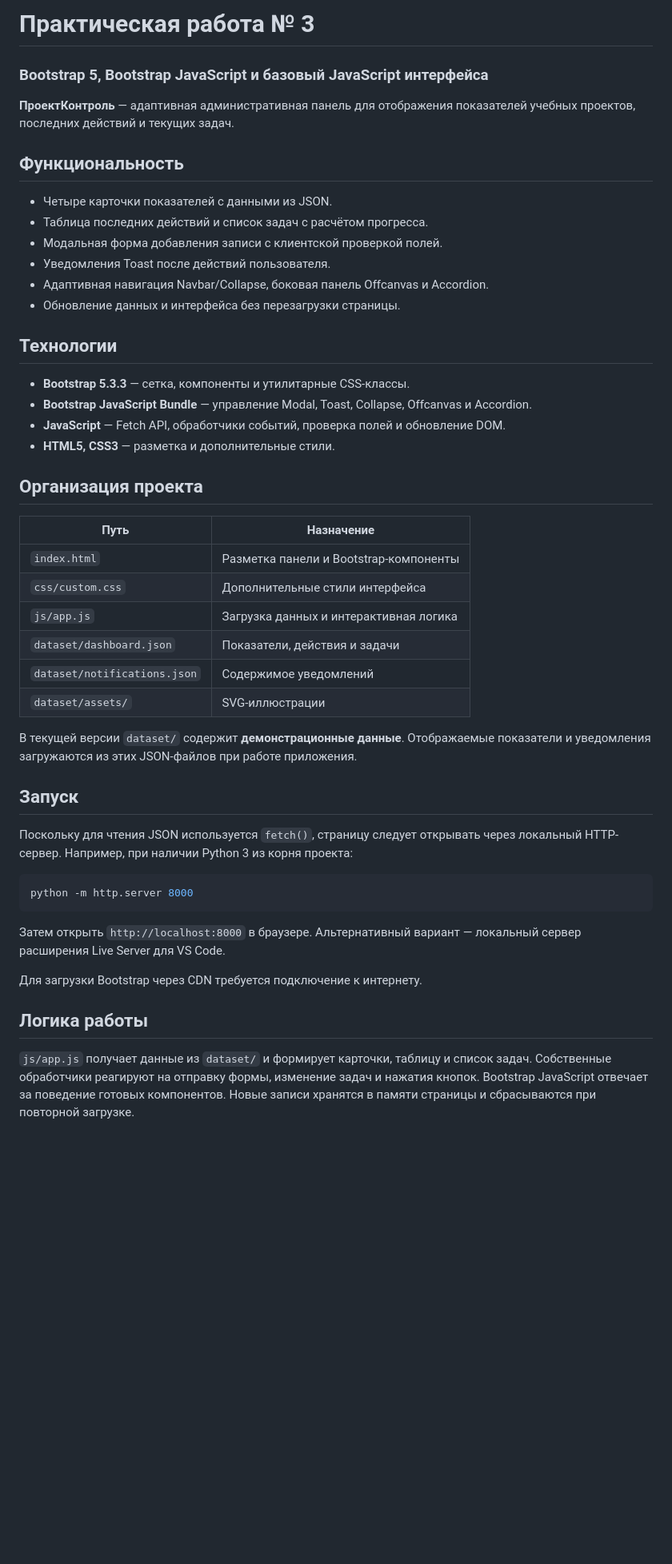
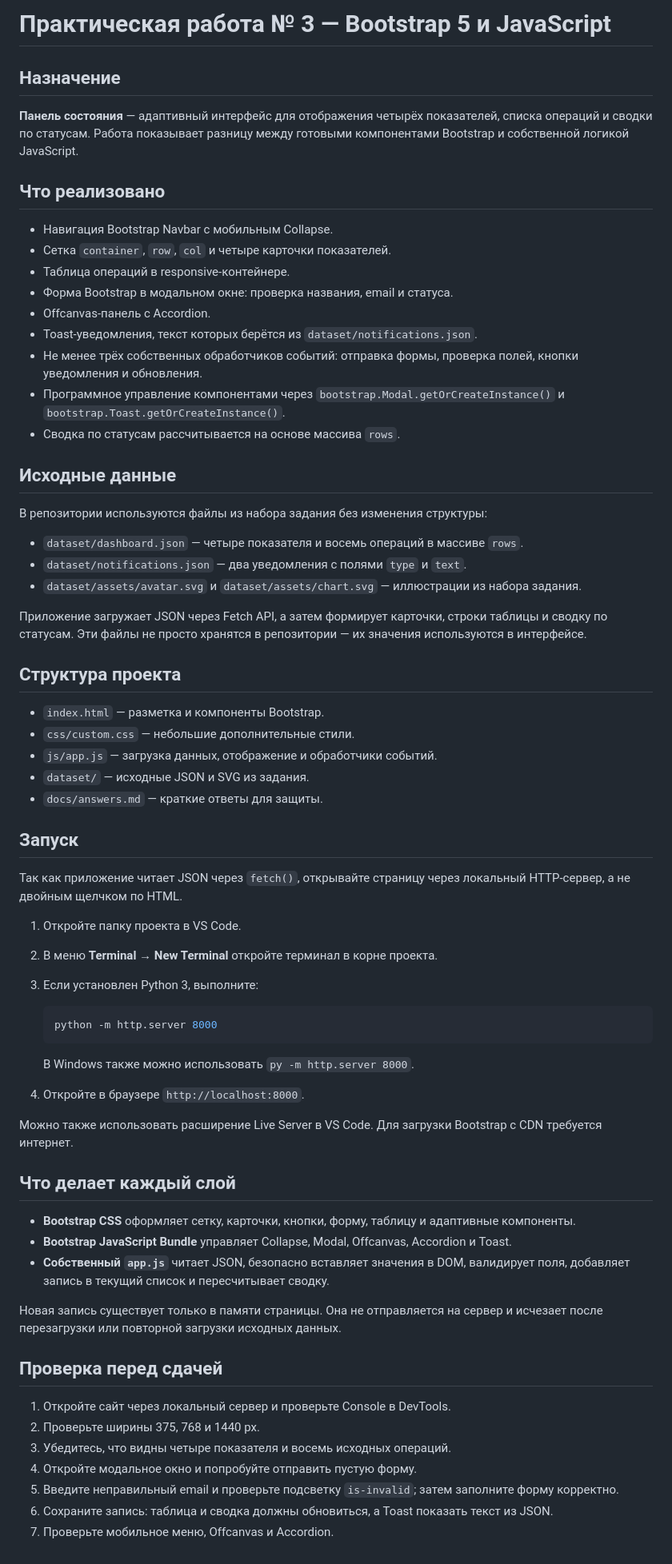
Before and after one commit to uhnlyz/trpo-pr03, a Markdown page: README.md, the part around the change. Shown at 80% size. GitHub-like rendering; blank space fills up the shorter version.

Commit message:
docs: document supplied dataset and exact run steps

````diff
--- a/README.md
+++ b/README.md
@@ -1,49 +1,70 @@
-# Практическая работа № 3
-### Bootstrap 5, Bootstrap JavaScript и базовый JavaScript интерфейса
+# Практическая работа № 3 — Bootstrap 5 и JavaScript
 
-**ПроектКонтроль** — адаптивная административная панель для отображения показателей учебных проектов, последних действий и текущих задач.
+## Назначение
 
-## Функциональность
+**Панель состояния** — адаптивный интерфейс для отображения четырёх показателей, списка операций и сводки по статусам. Работа показывает разницу между готовыми компонентами Bootstrap и собственной логикой JavaScript.
 
-- Четыре карточки показателей с данными из JSON.
-- Таблица последних действий и список задач с расчётом прогресса.
-- Модальная форма добавления записи с клиентской проверкой полей.
-- Уведомления Toast после действий пользователя.
-- Адаптивная навигация Navbar/Collapse, боковая панель Offcanvas и Accordion.
-- Обновление данных и интерфейса без перезагрузки страницы.
+## Что реализовано
 
-## Технологии
+- Навигация Bootstrap Navbar с мобильным Collapse.
+- Сетка `container`, `row`, `col` и четыре карточки показателей.
+- Таблица операций в responsive-контейнере.
+- Форма Bootstrap в модальном окне: проверка названия, email и статуса.
+- Offcanvas-панель с Accordion.
+- Toast-уведомления, текст которых берётся из `dataset/notifications.json`.
+- Не менее трёх собственных обработчиков событий: отправка формы, проверка полей, кнопки уведомления и обновления.
+- Программное управление компонентами через `bootstrap.Modal.getOrCreateInstance()` и `bootstrap.Toast.getOrCreateInstance()`.
+- Сводка по статусам рассчитывается на основе массива `rows`.
 
-- **Bootstrap 5.3.3** — сетка, компоненты и утилитарные CSS-классы.
-- **Bootstrap JavaScript Bundle** — управление Modal, Toast, Collapse, Offcanvas и Accordion.
-- **JavaScript** — Fetch API, обработчики событий, проверка полей и обновление DOM.
-- **HTML5, CSS3** — разметка и дополнительные стили.
+## Исходные данные
 
-## Организация проекта
+В репозитории используются файлы из набора задания без изменения структуры:
 
-| Путь | Назначение |
-| --- | --- |
-| `index.html` | Разметка панели и Bootstrap-компоненты |
-| `css/custom.css` | Дополнительные стили интерфейса |
-| `js/app.js` | Загрузка данных и интерактивная логика |
-| `dataset/dashboard.json` | Показатели, действия и задачи |
-| `dataset/notifications.json` | Содержимое уведомлений |
-| `dataset/assets/` | SVG-иллюстрации |
+- `dataset/dashboard.json` — четыре показателя и восемь операций в массиве `rows`.
+- `dataset/notifications.json` — два уведомления с полями `type` и `text`.
+- `dataset/assets/avatar.svg` и `dataset/assets/chart.svg` — иллюстрации из набора задания.
 
-В текущей версии `dataset/` содержит **демонстрационные данные**. Отображаемые показатели и уведомления загружаются из этих JSON-файлов при работе приложения.
+Приложение загружает JSON через Fetch API, а затем формирует карточки, строки таблицы и сводку по статусам. Эти файлы не просто хранятся в репозитории — их значения используются в интерфейсе.
+
+## Структура проекта
+
+- `index.html` — разметка и компоненты Bootstrap.
+- `css/custom.css` — небольшие дополнительные стили.
+- `js/app.js` — загрузка данных, отображение и обработчики событий.
+- `dataset/` — исходные JSON и SVG из задания.
+- `docs/answers.md` — краткие ответы для защиты.
 
 ## Запуск
 
-Поскольку для чтения JSON используется `fetch()`, страницу следует открывать через локальный HTTP-сервер. Например, при наличии Python 3 из корня проекта:
+Так как приложение читает JSON через `fetch()`, открывайте страницу через локальный HTTP-сервер, а не двойным щелчком по HTML.
 
-```bash
-python -m http.server 8000
-```
+1. Откройте папку проекта в VS Code.
+2. В меню **Terminal → New Terminal** откройте терминал в корне проекта.
+3. Если установлен Python 3, выполните:
 
-Затем открыть `http://localhost:8000` в браузере. Альтернативный вариант — локальный сервер расширения Live Server для VS Code.
+   ```bash
+   python -m http.server 8000
+   ```
 
-Для загрузки Bootstrap через CDN требуется подключение к интернету.
+   В Windows также можно использовать `py -m http.server 8000`.
+4. Откройте в браузере `http://localhost:8000`.
 
-## Логика работы
+Можно также использовать расширение Live Server в VS Code. Для загрузки Bootstrap с CDN требуется интернет.
 
-`js/app.js` получает данные из `dataset/` и формирует карточки, таблицу и список задач. Собственные обработчики реагируют на отправку формы, изменение задач и нажатия кнопок. Bootstrap JavaScript отвечает за поведение готовых компонентов. Новые записи хранятся в памяти страницы и сбрасываются при повторной загрузке.
+## Что делает каждый слой
+
+- **Bootstrap CSS** оформляет сетку, карточки, кнопки, форму, таблицу и адаптивные компоненты.
+- **Bootstrap JavaScript Bundle** управляет Collapse, Modal, Offcanvas, Accordion и Toast.
+- **Собственный `app.js`** читает JSON, безопасно вставляет значения в DOM, валидирует поля, добавляет запись в текущий список и пересчитывает сводку.
+
+Новая запись существует только в памяти страницы. Она не отправляется на сервер и исчезает после перезагрузки или повторной загрузки исходных данных.
+
+## Проверка перед сдачей
+
+1. Откройте сайт через локальный сервер и проверьте Console в DevTools.
+2. Проверьте ширины 375, 768 и 1440 px.
+3. Убедитесь, что видны четыре показателя и восемь исходных операций.
+4. Откройте модальное окно и попробуйте отправить пустую форму.
+5. Введите неправильный email и проверьте подсветку `is-invalid`; затем заполните форму корректно.
+6. Сохраните запись: таблица и сводка должны обновиться, а Toast показать текст из JSON.
+7. Проверьте мобильное меню, Offcanvas и Accordion.
````
